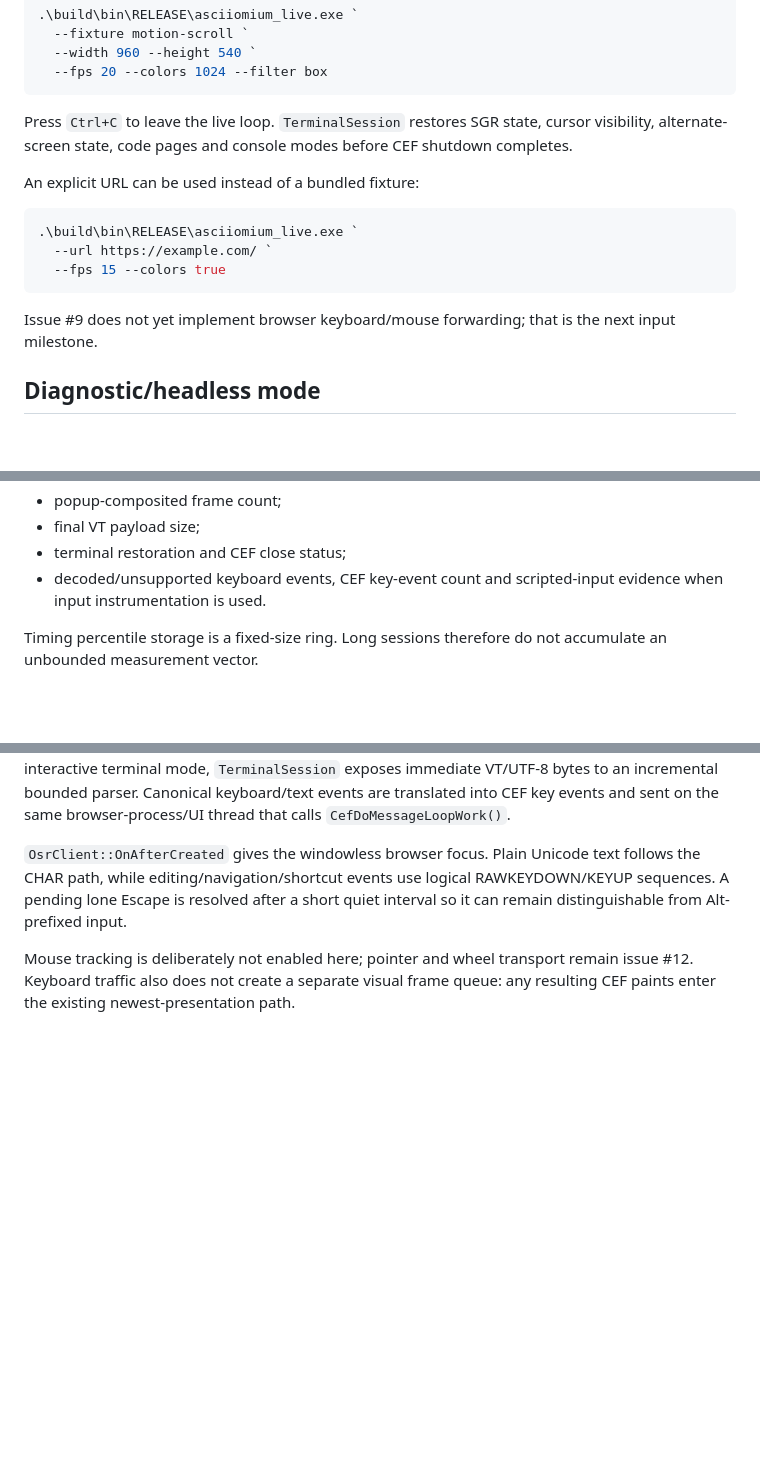
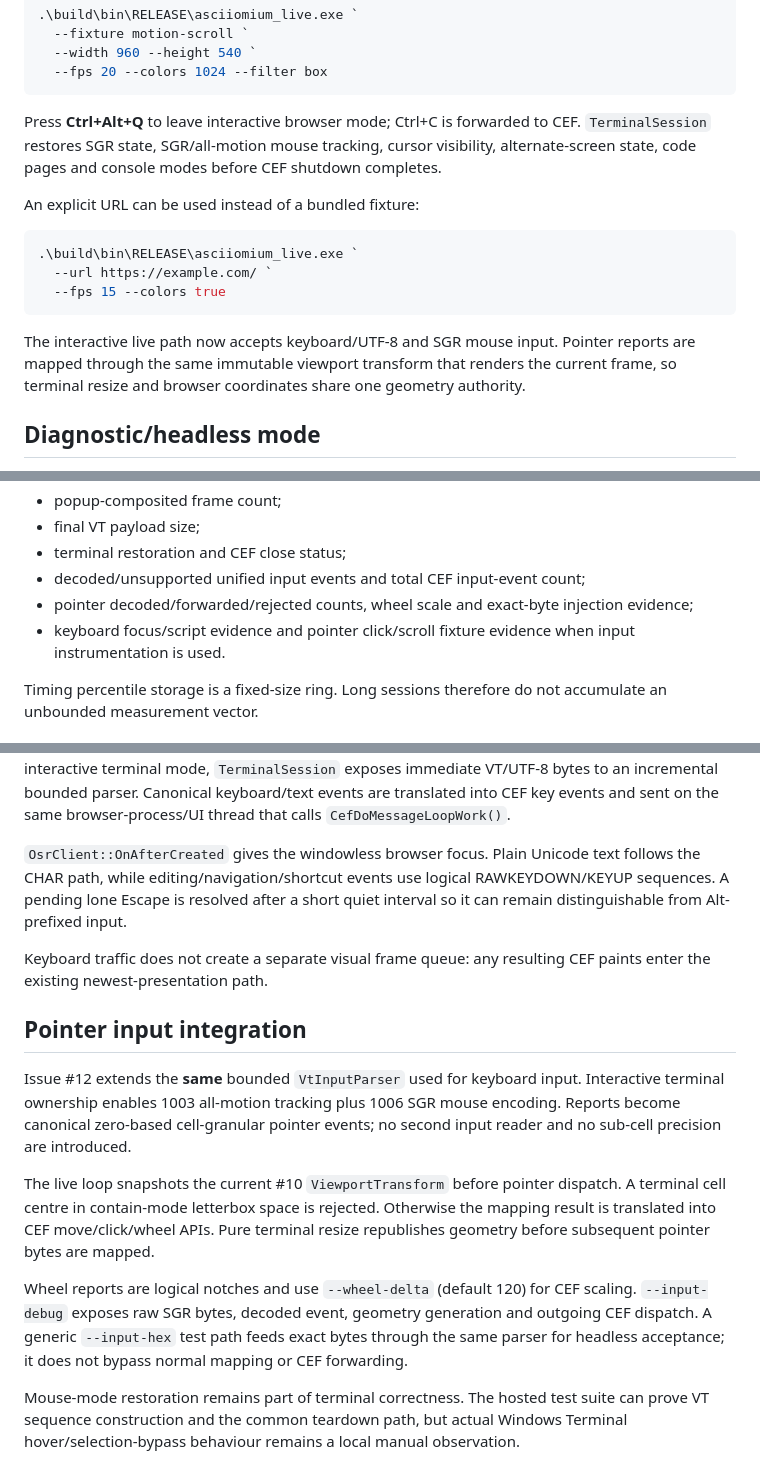
Before and after one commit to techrote/ASCIIomium, a Markdown page: docs/LIVE_PIPELINE.md, 3 parts joined by grey strips. Rendered like a GitHub page; blank space fills up the shorter version.

Commit message:
Document live pointer routing and mouse-mode teardown (#12)

````diff
--- a/docs/LIVE_PIPELINE.md
+++ b/docs/LIVE_PIPELINE.md
@@ -116,7 +116,7 @@ Equivalent explicit settings are:
   --fps 20 --colors 1024 --filter box
 ```
 
-Press `Ctrl+C` to leave the live loop. `TerminalSession` restores SGR state, cursor visibility, alternate-screen state, code pages and console modes before CEF shutdown completes.
+Press **Ctrl+Alt+Q** to leave interactive browser mode; Ctrl+C is forwarded to CEF. `TerminalSession` restores SGR state, SGR/all-motion mouse tracking, cursor visibility, alternate-screen state, code pages and console modes before CEF shutdown completes.
 
 An explicit URL can be used instead of a bundled fixture:
 
@@ -126,7 +126,7 @@ An explicit URL can be used instead of a bundled fixture:
   --fps 15 --colors true
 ```
 
-Issue #9 does not yet implement browser keyboard/mouse forwarding; that is the next input milestone.
+The interactive live path now accepts keyboard/UTF-8 and SGR mouse input. Pointer reports are mapped through the same immutable viewport transform that renders the current frame, so terminal resize and browser coordinates share one geometry authority.
 
 ## Diagnostic/headless mode
 
@@ -163,7 +163,9 @@ The `asciiomium-live-v1` JSON report records:
 - popup-composited frame count;
 - final VT payload size;
 - terminal restoration and CEF close status;
-- decoded/unsupported keyboard events, CEF key-event count and scripted-input evidence when input instrumentation is used.
+- decoded/unsupported unified input events and total CEF input-event count;
+- pointer decoded/forwarded/rejected counts, wheel scale and exact-byte injection evidence;
+- keyboard focus/script evidence and pointer click/scroll fixture evidence when input instrumentation is used.
 
 Timing percentile storage is a fixed-size ring. Long sessions therefore do not accumulate an unbounded measurement vector.
 
@@ -206,6 +208,29 @@ text follows the CHAR path, while editing/navigation/shortcut events use
 logical RAWKEYDOWN/KEYUP sequences. A pending lone Escape is resolved after a
 short quiet interval so it can remain distinguishable from Alt-prefixed input.
 
-Mouse tracking is deliberately not enabled here; pointer and wheel transport
-remain issue #12. Keyboard traffic also does not create a separate visual frame
-queue: any resulting CEF paints enter the existing newest-presentation path.
+Keyboard traffic does not create a separate visual frame queue: any resulting
+CEF paints enter the existing newest-presentation path.
+
+## Pointer input integration
+
+Issue #12 extends the **same** bounded `VtInputParser` used for keyboard input.
+Interactive terminal ownership enables 1003 all-motion tracking plus 1006 SGR
+mouse encoding. Reports become canonical zero-based cell-granular pointer
+events; no second input reader and no sub-cell precision are introduced.
+
+The live loop snapshots the current #10 `ViewportTransform` before pointer
+dispatch. A terminal cell centre in contain-mode letterbox space is rejected.
+Otherwise the mapping result is translated into CEF move/click/wheel APIs.
+Pure terminal resize republishes geometry before subsequent pointer bytes are
+mapped.
+
+Wheel reports are logical notches and use `--wheel-delta` (default 120) for
+CEF scaling. `--input-debug` exposes raw SGR bytes, decoded event, geometry
+generation and outgoing CEF dispatch. A generic `--input-hex` test path feeds
+exact bytes through the same parser for headless acceptance; it does not bypass
+normal mapping or CEF forwarding.
+
+Mouse-mode restoration remains part of terminal correctness. The hosted test
+suite can prove VT sequence construction and the common teardown path, but
+actual Windows Terminal hover/selection-bypass behaviour remains a local manual
+observation.
````
